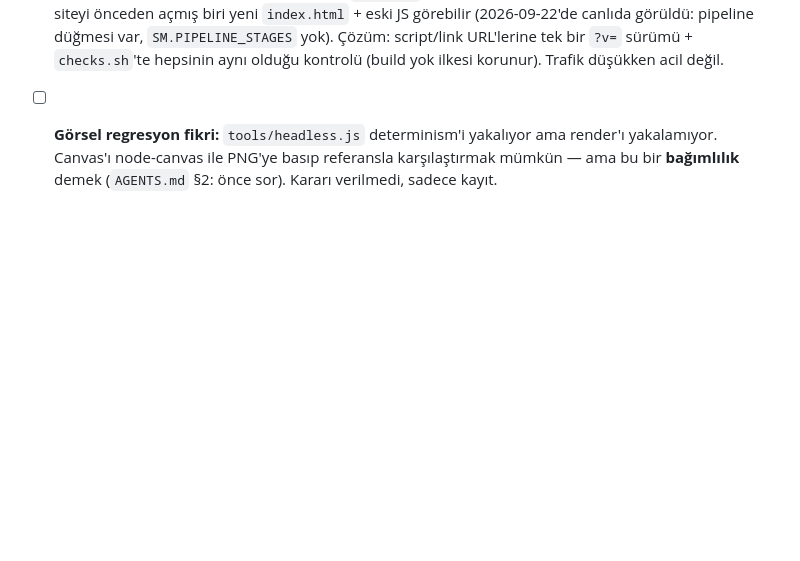
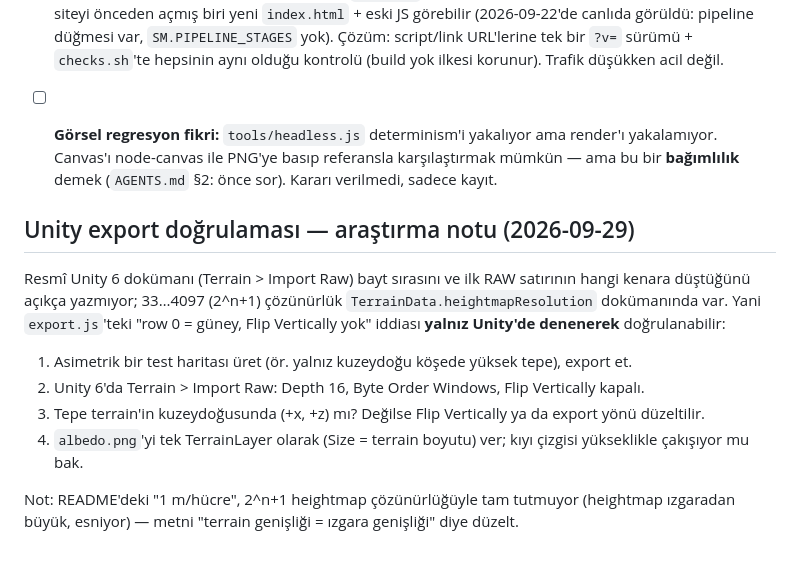
Before and after one commit to Bilaxten/Cartula, a Markdown page: TODO.md, the part around the change. Drawn GitHub-style; blank space fills up the shorter version.

Commit message:
Docs: research notes from Lumen's subagent test (2026-09-29)

```diff
--- a/TODO.md
+++ b/TODO.md
@@ -67,3 +67,18 @@ Tasarım/mimari gerekçe buraya değil `README.md`'ye yazılır.
       render'ı yakalamıyor. Canvas'ı node-canvas ile PNG'ye basıp referansla
       karşılaştırmak mümkün — ama bu bir **bağımlılık** demek (`AGENTS.md` §2:
       önce sor). Kararı verilmedi, sadece kayıt.
+
+## Unity export doğrulaması — araştırma notu (2026-09-29)
+
+Resmî Unity 6 dokümanı (Terrain > Import Raw) bayt sırasını ve ilk RAW satırının hangi kenara
+düştüğünü açıkça yazmıyor; 33…4097 (2^n+1) çözünürlük `TerrainData.heightmapResolution`
+dokümanında var. Yani `export.js`'teki "row 0 = güney, Flip Vertically yok" iddiası **yalnız
+Unity'de denenerek** doğrulanabilir:
+
+1. Asimetrik bir test haritası üret (ör. yalnız kuzeydoğu köşede yüksek tepe), export et.
+2. Unity 6'da Terrain > Import Raw: Depth 16, Byte Order Windows, Flip Vertically kapalı.
+3. Tepe terrain'in kuzeydoğusunda (+x, +z) mı? Değilse Flip Vertically ya da export yönü düzeltilir.
+4. `albedo.png`'yi tek TerrainLayer olarak (Size = terrain boyutu) ver; kıyı çizgisi yükseklikle çakışıyor mu bak.
+
+Not: README'deki "1 m/hücre", 2^n+1 heightmap çözünürlüğüyle tam tutmuyor (heightmap ızgaradan büyük,
+esniyor) — metni "terrain genişliği = ızgara genişliği" diye düzelt.
```
